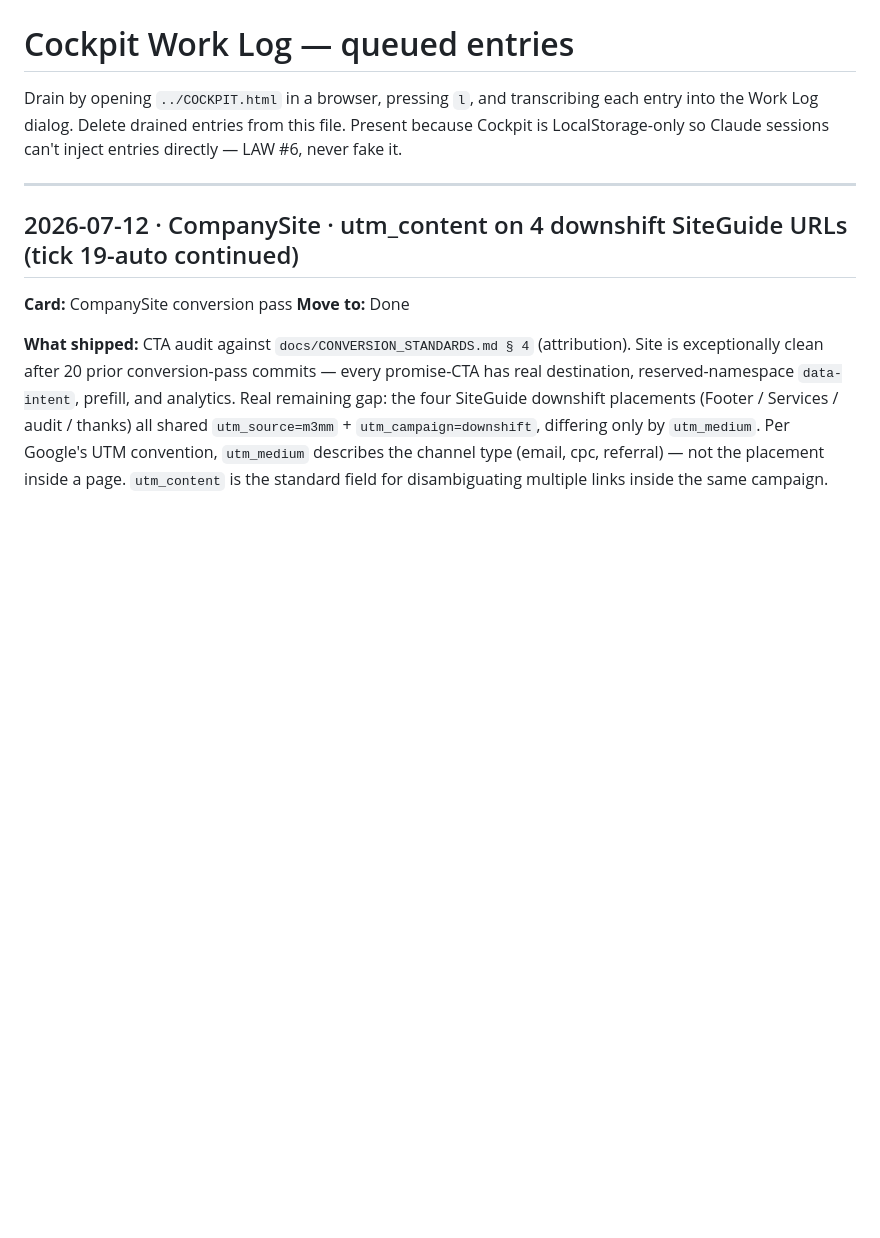
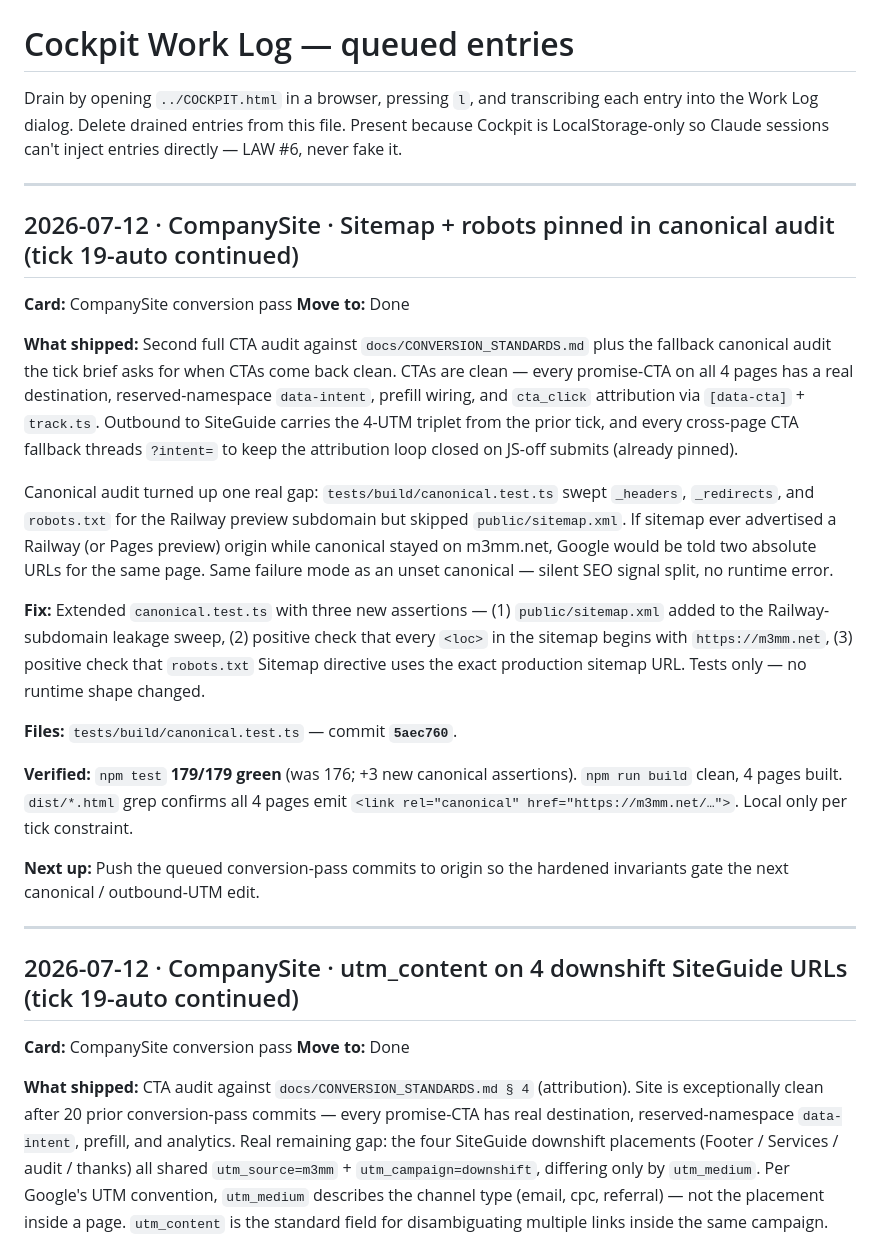
Before and after one commit to murillomartinezmichael/CompanySite, a Markdown page: COCKPIT_QUEUE.md, the part around the change. Drawn GitHub-style; blank space fills up the shorter version.

Commit message:
docs(cockpit): queue tick-19-auto continued canonical-audit entry

```diff
--- a/COCKPIT_QUEUE.md
+++ b/COCKPIT_QUEUE.md
@@ -4,6 +4,46 @@ Drain by opening `../COCKPIT.html` in a browser, pressing `l`, and
 transcribing each entry into the Work Log dialog. Delete drained
 entries from this file. Present because Cockpit is LocalStorage-only
 so Claude sessions can't inject entries directly — LAW #6, never fake it.
+
+---
+
+## 2026-07-12 · CompanySite · Sitemap + robots pinned in canonical audit (tick 19-auto continued)
+
+**Card:** CompanySite conversion pass
+**Move to:** Done
+
+**What shipped:** Second full CTA audit against `docs/CONVERSION_STANDARDS.md`
+plus the fallback canonical audit the tick brief asks for when CTAs come
+back clean. CTAs are clean — every promise-CTA on all 4 pages has a real
+destination, reserved-namespace `data-intent`, prefill wiring, and
+`cta_click` attribution via `[data-cta]` + `track.ts`. Outbound to
+SiteGuide carries the 4-UTM triplet from the prior tick, and every
+cross-page CTA fallback threads `?intent=` to keep the attribution loop
+closed on JS-off submits (already pinned).
+
+Canonical audit turned up one real gap: `tests/build/canonical.test.ts`
+swept `_headers`, `_redirects`, and `robots.txt` for the Railway preview
+subdomain but skipped `public/sitemap.xml`. If sitemap ever advertised a
+Railway (or Pages preview) origin while canonical stayed on m3mm.net,
+Google would be told two absolute URLs for the same page. Same failure
+mode as an unset canonical — silent SEO signal split, no runtime error.
+
+**Fix:** Extended `canonical.test.ts` with three new assertions —
+(1) `public/sitemap.xml` added to the Railway-subdomain leakage sweep,
+(2) positive check that every `<loc>` in the sitemap begins with
+`https://m3mm.net`, (3) positive check that `robots.txt` Sitemap
+directive uses the exact production sitemap URL. Tests only — no
+runtime shape changed.
+
+**Files:** `tests/build/canonical.test.ts` — commit **`5aec760`**.
+
+**Verified:** `npm test` **179/179 green** (was 176; +3 new canonical
+assertions). `npm run build` clean, 4 pages built. `dist/*.html` grep
+confirms all 4 pages emit `<link rel="canonical" href="https://m3mm.net/…">`.
+Local only per tick constraint.
+
+**Next up:** Push the queued conversion-pass commits to origin so the
+hardened invariants gate the next canonical / outbound-UTM edit.
 
 ---
 
```
